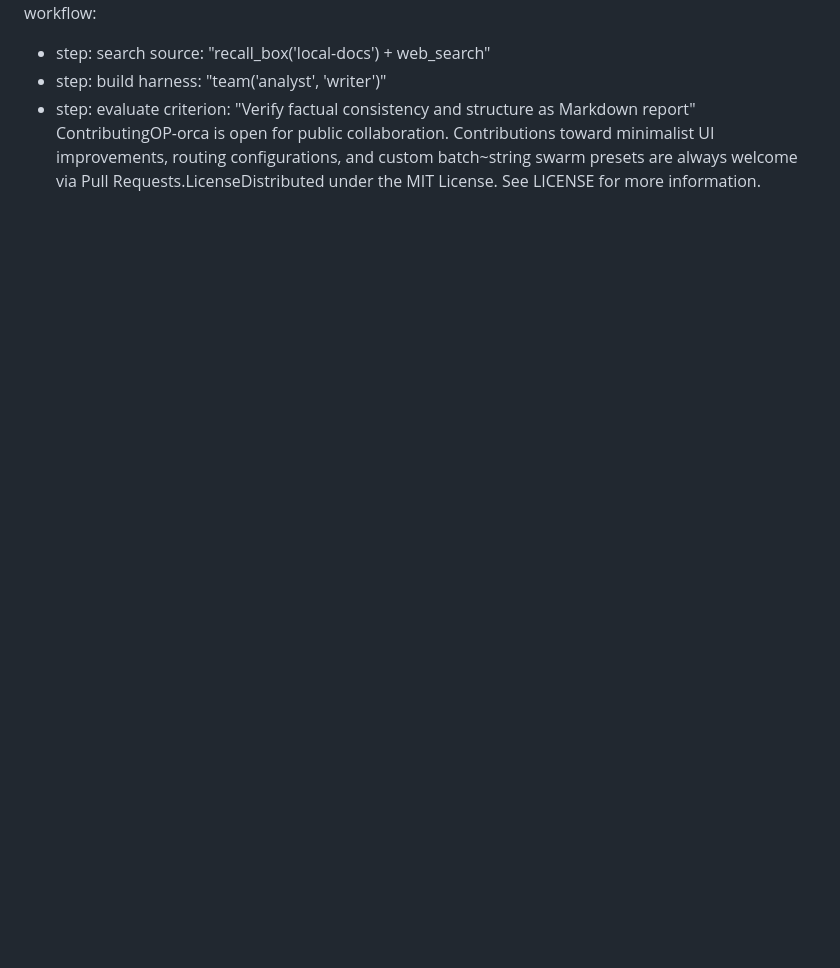
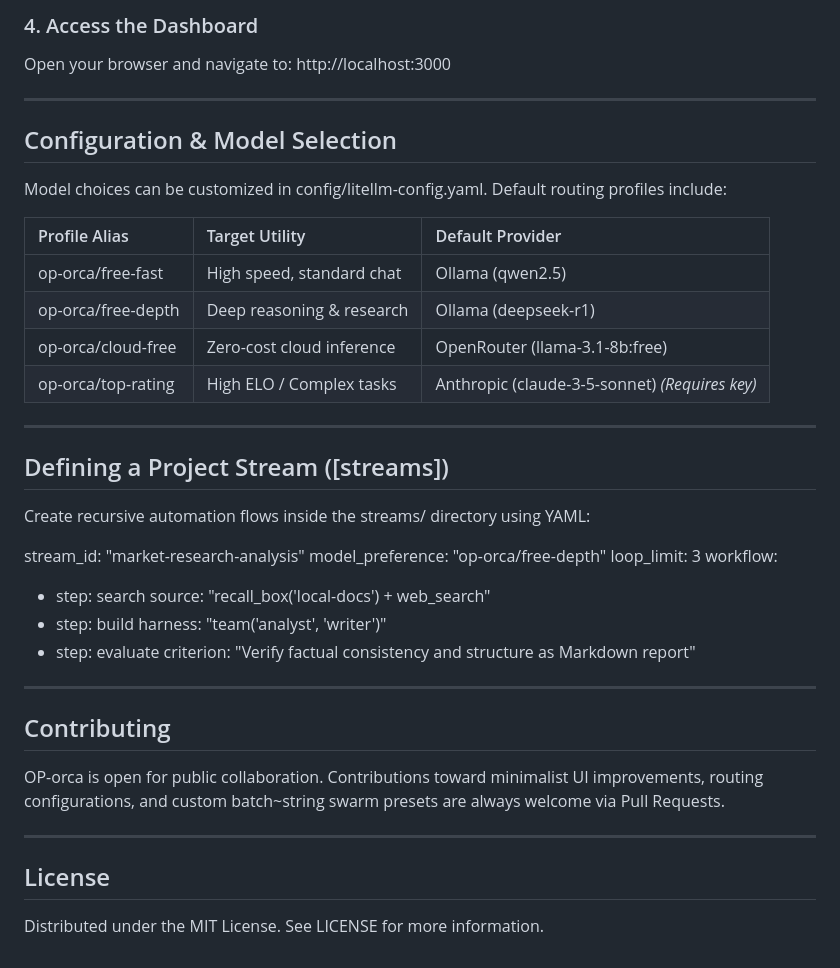
Before and after one commit to bzenny/OP-Orca, a Markdown page: README.md, the part around one of its changes. Rendered like a GitHub page; blank space fills up the shorter version.

```diff
--- a/README.md
+++ b/README.md
@@ -44,3 +95,28 @@ Configuration & Model SelectionModel choices can be customized in config/litellm
+### 4. Access the Dashboard
+
+Open your browser and navigate to:
+http://localhost:3000
+
+---
+
+## Configuration & Model Selection
+
+Model choices can be customized in config/litellm-config.yaml. Default routing profiles include:
+
+| Profile Alias | Target Utility | Default Provider |
+| :--- | :--- | :--- |
+| op-orca/free-fast | High speed, standard chat | Ollama (qwen2.5) |
+| op-orca/free-depth | Deep reasoning & research | Ollama (deepseek-r1) |
+| op-orca/cloud-free | Zero-cost cloud inference | OpenRouter (llama-3.1-8b:free) |
+| op-orca/top-rating | High ELO / Complex tasks | Anthropic (claude-3-5-sonnet) *(Requires key)* |
+
+---
+
+## Defining a Project Stream ([streams])
+
+Create recursive automation flows inside the streams/ directory using YAML:
+
+stream_id: "market-research-analysis"
 model_preference: "op-orca/free-depth"
 loop_limit: 3
 workflow:
@@ -50,4 +126,15 @@ workflow:
     harness: "team('analyst', 'writer')"
   - step: evaluate
     criterion: "Verify factual consistency and structure as Markdown report"
-ContributingOP-orca is open for public collaboration. Contributions toward minimalist UI improvements, routing configurations, and custom batch~string swarm presets are always welcome via Pull Requests.LicenseDistributed under the MIT License. See LICENSE for more information.
+
+---
+
+## Contributing
+
+OP-orca is open for public collaboration. Contributions toward minimalist UI improvements, routing configurations, and custom batch~string swarm presets are always welcome via Pull Requests.
+
+---
+
+## License
+
+Distributed under the MIT License. See LICENSE for more information.
```
Also changed, not shown: other parts of README.md (+81 -30 lines).
